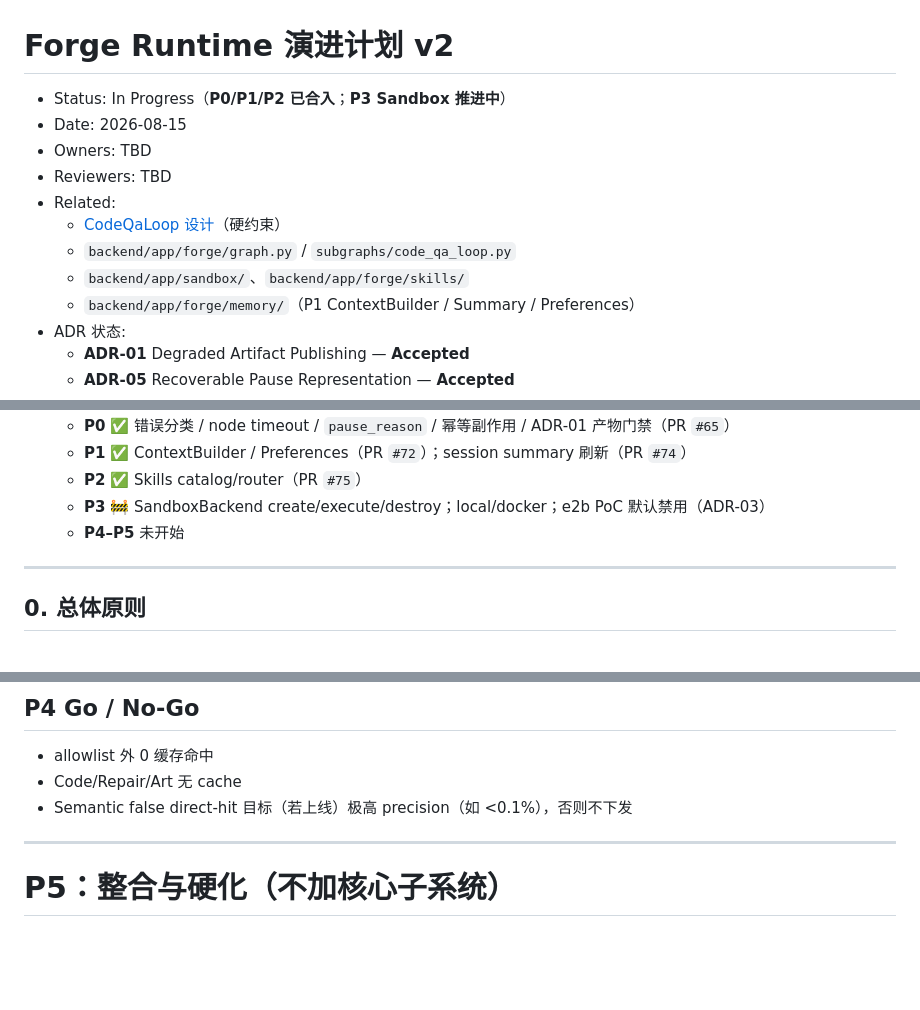
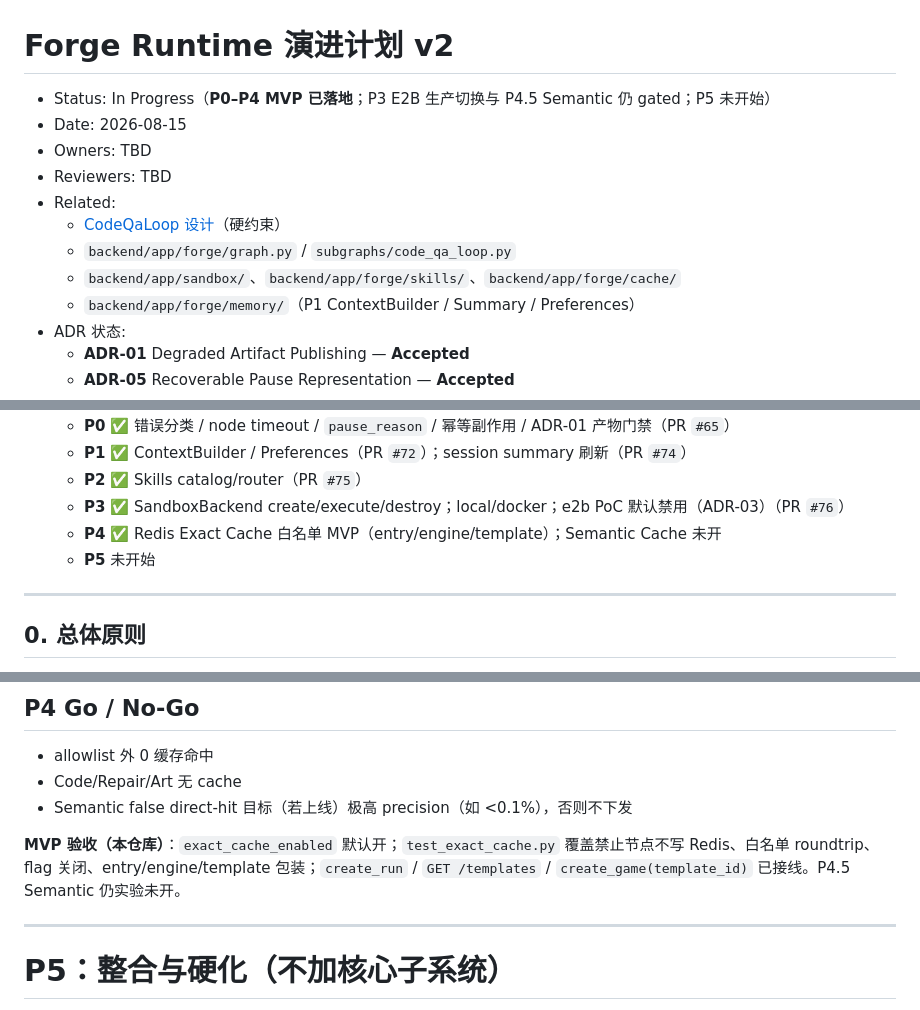
Before and after one commit to ByteTitan-star/GameForge-Copilot, a Markdown page: docs/2026-08-15-forge-runtime-evolution-plan.md, 3 parts joined by grey strips. Drawn GitHub-style; blank space fills up the shorter version.

Commit message:
docs: record P4 Exact Cache MVP progress and Go/No-Go notes

```diff
--- a/docs/2026-08-15-forge-runtime-evolution-plan.md
+++ b/docs/2026-08-15-forge-runtime-evolution-plan.md
@@ -1,13 +1,13 @@
 # Forge Runtime 演进计划 v2
 
-* Status: In Progress（**P0/P1/P2 已合入**；**P3 Sandbox 推进中**）
+* Status: In Progress（**P0–P4 MVP 已落地**；P3 E2B 生产切换与 P4.5 Semantic 仍 gated；P5 未开始）
 * Date: 2026-08-15
 * Owners: TBD
 * Reviewers: TBD
 * Related:
   * [CodeQaLoop 设计](./superpowers/specs/2026-08-15-code-qa-loop-design.md)（硬约束）
   * `backend/app/forge/graph.py` / `subgraphs/code_qa_loop.py`
-  * `backend/app/sandbox/`、`backend/app/forge/skills/`
+  * `backend/app/sandbox/`、`backend/app/forge/skills/`、`backend/app/forge/cache/`
   * `backend/app/forge/memory/`（P1 ContextBuilder / Summary / Preferences）
 * ADR 状态:
   * **ADR-01** Degraded Artifact Publishing — **Accepted**
@@ -21,8 +21,9 @@
   * **P0** ✅ 错误分类 / node timeout / `pause_reason` / 幂等副作用 / ADR-01 产物门禁（PR `#65`）
   * **P1** ✅ ContextBuilder / Preferences（PR `#72`）；session summary 刷新（PR `#74`）
   * **P2** ✅ Skills catalog/router（PR `#75`）
-  * **P3** 🚧 SandboxBackend create/execute/destroy；local/docker；e2b PoC 默认禁用（ADR-03）
-  * **P4–P5** 未开始
+  * **P3** ✅ SandboxBackend create/execute/destroy；local/docker；e2b PoC 默认禁用（ADR-03）（PR `#76`）
+  * **P4** ✅ Redis Exact Cache 白名单 MVP（entry/engine/template）；Semantic Cache 未开
+  * **P5** 未开始
 
 ---
 
@@ -767,6 +768,8 @@ node, input_hash, model, prompt_version, policy_version, skill_bundle_hash
 * Code/Repair/Art 无 cache
 * Semantic false direct-hit 目标（若上线）极高 precision（如 <0.1%），否则不下发
 
+**MVP 验收（本仓库）**：`exact_cache_enabled` 默认开；`test_exact_cache.py` 覆盖禁止节点不写 Redis、白名单 roundtrip、flag 关闭、entry/engine/template 包装；`create_run` / `GET /templates` / `create_game(template_id)` 已接线。P4.5 Semantic 仍实验未开。
+
 ---
 
 # P5：整合与硬化（不加核心子系统）
```
